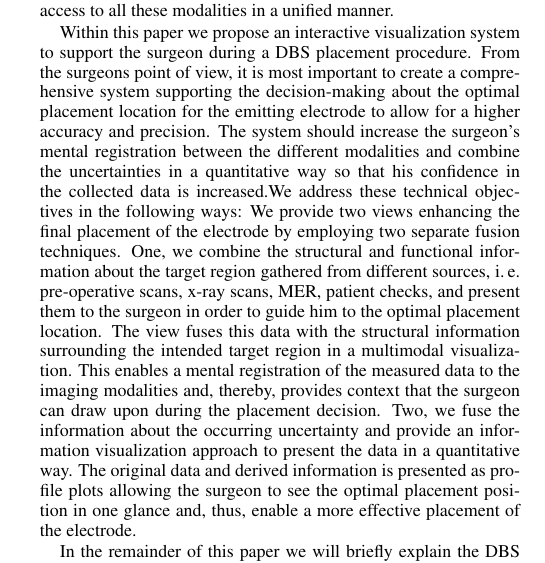
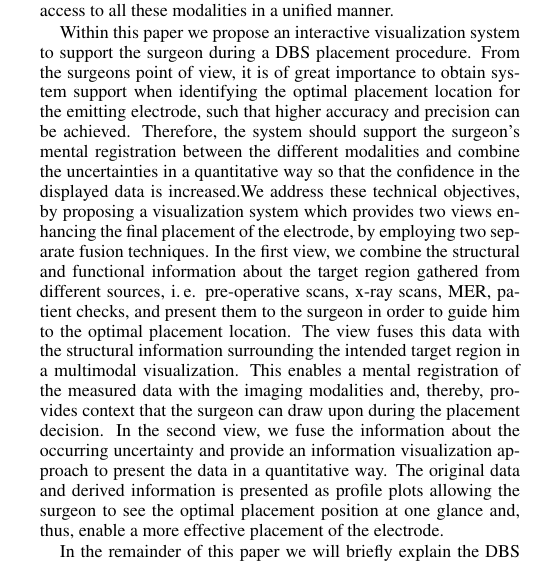
Before and after one commit to alexanderbock/paper-pavis13-dbs, a LaTeX document (pavis13-dbs.tex): part of one column of page 1 of 8, cut so that both start at the same text. Compiled offline with pdfLaTeX.

Commit message:
pavis13-dbs: minor changes
git-svn-id: https://scivis.itn.liu.se/svn/publications/workinprogress/pavis13-dbs@4188 cd0c9ba3-fe29-0410-b0c2-9a6eeba77867

```diff
--- a/pavis13-dbs.tex
+++ b/pavis13-dbs.tex
@@ -111,10 +111,10 @@ Deep Brain Stimulation (DBS) is a well-established procedure for reducing the sy
 
 In recent years Microelectrode Recording (MER) has emerged as an additional technique allowing the surgeon to better locate the target region for DBS intra-operatively~\cite{Lenz1988}. MER measures the electrical field of the brain during the surgery by inserting electrodes into the access path. The measured information is presented to the surgical staff by showing the amplitude in the time domain for each electrode, from which the expert differentiates functional regions of the brain. In order to allow for an intuitive and accurate placement of the electrodes, it is important that the surgeon has access to all these modalities in a unified manner.
 
-Within this paper we propose an interactive visualization system to support the surgeon during a DBS placement procedure. From the surgeons point of view, it is most important to create a comprehensive system supporting the decision-making about the optimal placement location for the emitting electrode to allow for a higher accuracy and precision. The system should increase the surgeon's mental registration between the different modalities and combine the uncertainties in a quantitative way so that his confidence in the collected data is increased.% We address these technical objectives by introducing two separate fusion techniques. One, we provide two views enhancing the final placement of the electrode by fusing
+Within this paper we propose an interactive visualization system to support the surgeon during a DBS placement procedure. From the surgeons point of view, it is of great importance to obtain system support when identifying the optimal placement location for the emitting electrode, such that higher accuracy and precision can be achieved. Therefore, the system should support the surgeon's mental registration between the different modalities and combine the uncertainties in a quantitative way so that the confidence in the displayed data is increased.% We address these technical objectives by introducing two separate fusion techniques. One, we provide two views enhancing the final placement of the electrode by fusing
 %
 %On the one hand, this is done by fusing the different modalities to increase the surgeon's mental registration between these. On the other hand, by combining the uncertainties and enabling access to this in a quantitative way, we can increase the surgeon's confidence in the gathered data.
-We address these technical objectives in the following ways: We provide two views enhancing the final placement of the electrode by employing two separate fusion techniques. One, we combine the structural and functional information about the target region gathered from different sources, i.\,e. pre-operative scans, x-ray scans, MER, patient checks, and present them to the surgeon in order to guide him to the optimal placement location. The view fuses this data with the structural information surrounding the intended target region in a multimodal visualization. This enables a mental registration of the measured data to the imaging modalities and, thereby, provides context that the surgeon can draw upon during the placement decision. Two, we fuse the information about the occurring uncertainty and provide an information visualization approach to present the data in a quantitative way. The original data and derived information is presented as profile plots allowing the surgeon to see the optimal placement position in one glance and, thus, enable a more effective placement of the electrode.
+We address these technical objectives, by proposing a visualization system which provides two views enhancing the final placement of the electrode, by employing two separate fusion techniques. In the first view, we combine the structural and functional information about the target region gathered from different sources, i.\,e. pre-operative scans, x-ray scans, MER, patient checks, and present them to the surgeon in order to guide him to the optimal placement location. The view fuses this data with the structural information surrounding the intended target region in a multimodal visualization. This enables a mental registration of the measured data with the imaging modalities and, thereby, provides context that the surgeon can draw upon during the placement decision. In the second view, we fuse the information about the occurring uncertainty and provide an information visualization approach to present the data in a quantitative way. The original data and derived information is presented as profile plots allowing the surgeon to see the optimal placement position at one glance and, thus, enable a more effective placement of the electrode.
 
 %Within this paper we propose an interactive visualization system to support the DBS placement procedure by combining the values and uncertainties of these different measurements, whereby the combined information is used to guide the surgeon to the optimal placement location. To this end, we provide two views enhancing the final placement of the electrode. These views combine the information about the target region gathered from different sources, i.\,e. pre-operative scans, x-ray scans, MER, patient checks, and present them to the surgeon. One of the views fuses this data with the structural information surrounding the intended target region in a multimodal visualization. This enables a mental registration of the measured data to the imaging modalities and, thereby, provides context that the surgeon can draw upon during the placement decision. The other provides an information visualization approach to present the data in a quantitative way.
 
```
